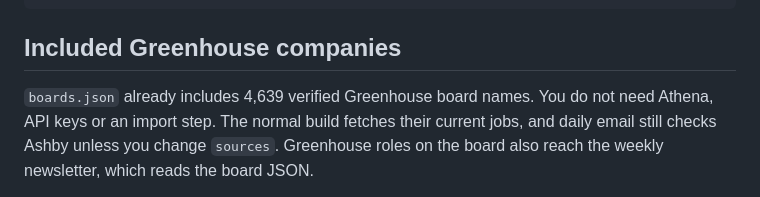
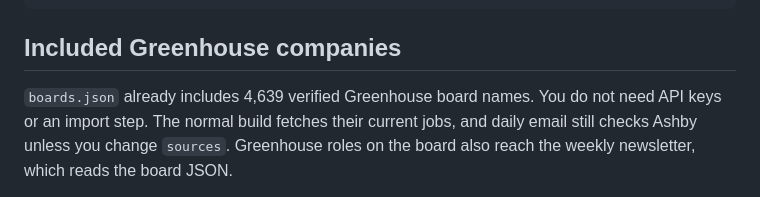
Before and after one commit to betklab/ashby-job-radar, a Markdown page: job-board/README.md, the part around the change. GitHub-like rendering.

Commit message:
Keep included-data instructions in plain language

```diff
--- a/job-board/README.md
+++ b/job-board/README.md
@@ -38,7 +38,7 @@ python3 -m http.server --directory site    # then open http://localhost:8000
 ## Included Greenhouse companies
 
 `boards.json` already includes 4,639 verified Greenhouse board names. You do not
-need Athena, API keys or an import step. The normal build fetches their current
+need API keys or an import step. The normal build fetches their current
 jobs, and daily email still checks Ashby unless you change `sources`. Greenhouse
 roles on the board also reach the weekly newsletter, which reads the board JSON.
 
```
